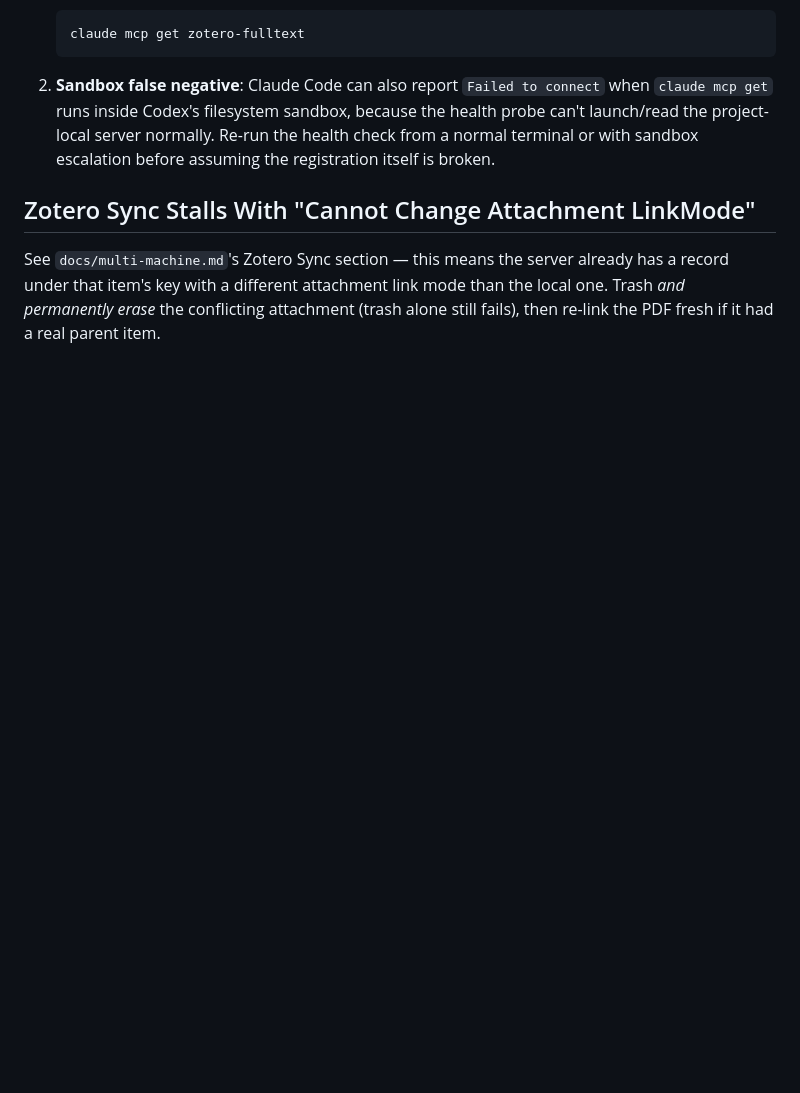
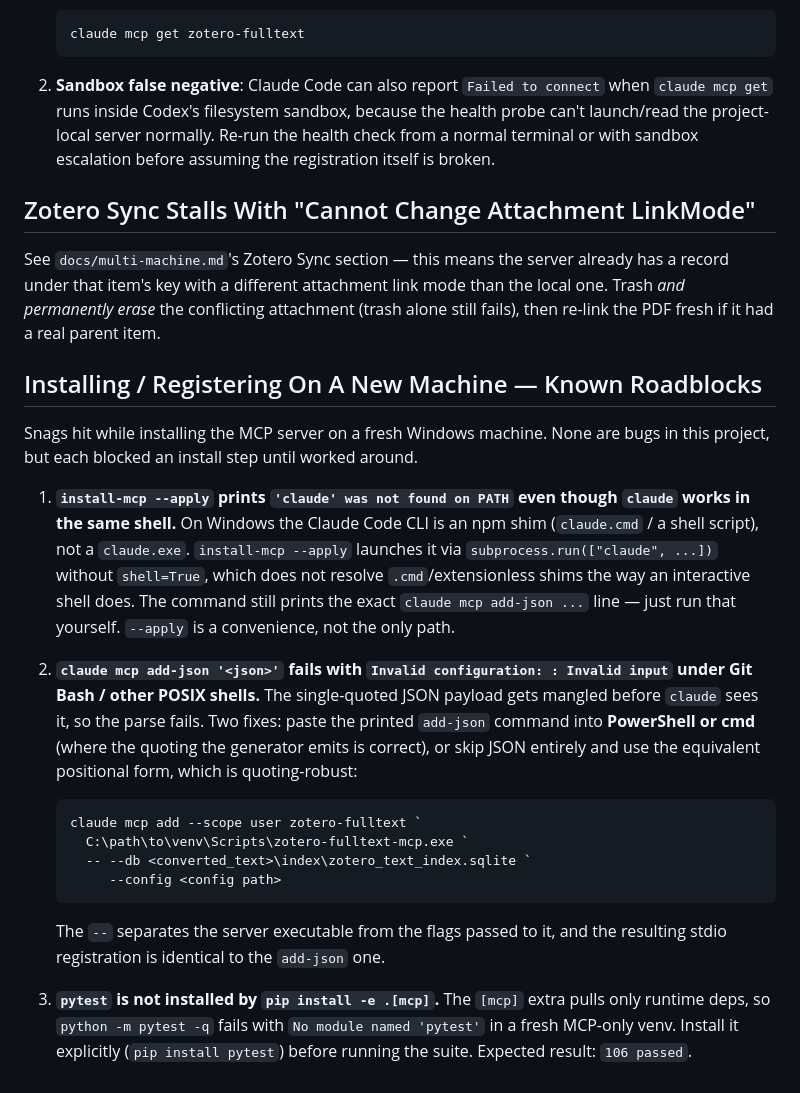
Before and after one commit to matthiaskloft/zotero-fulltext-mcp, a Markdown page: docs/troubleshooting.md, the part around the change. GitHub-like rendering; blank space fills up the shorter version.

Commit message:
docs: note new-machine install/registration roadblocks
Document three snags hit while installing the MCP server on a fresh
Windows machine, so the next install doesn't rediscover them:

- install-mcp --apply can't find the `claude` npm shim via subprocess;
  run the printed add-json command manually instead.
- claude mcp add-json's single-quoted JSON payload is mangled under
  Git Bash; use PowerShell/cmd or the quoting-robust `claude mcp add`
  positional form.
- pytest is not pulled in by the [mcp] extra; install it before running
  the suite (expect 106 passed).

Co-Authored-By: Claude Opus 4.8 <noreply@anthropic.com>

````diff
--- a/docs/troubleshooting.md
+++ b/docs/troubleshooting.md
@@ -197,3 +197,38 @@ already has a record under that item's key with a different attachment link
 mode than the local one. Trash *and permanently erase* the conflicting
 attachment (trash alone still fails), then re-link the PDF fresh if it had a
 real parent item.
+
+## Installing / Registering On A New Machine — Known Roadblocks
+
+Snags hit while installing the MCP server on a fresh Windows machine. None are
+bugs in this project, but each blocked an install step until worked around.
+
+1. **`install-mcp --apply` prints `'claude' was not found on PATH` even though
+   `claude` works in the same shell.** On Windows the Claude Code CLI is an npm
+   shim (`claude.cmd` / a shell script), not a `claude.exe`. `install-mcp --apply`
+   launches it via `subprocess.run(["claude", ...])` without `shell=True`, which
+   does not resolve `.cmd`/extensionless shims the way an interactive shell does.
+   The command still prints the exact `claude mcp add-json ...` line — just run
+   that yourself. `--apply` is a convenience, not the only path.
+
+2. **`claude mcp add-json '<json>'` fails with `Invalid configuration: : Invalid
+   input` under Git Bash / other POSIX shells.** The single-quoted JSON payload
+   gets mangled before `claude` sees it, so the parse fails. Two fixes: paste the
+   printed `add-json` command into **PowerShell or cmd** (where the quoting the
+   generator emits is correct), or skip JSON entirely and use the equivalent
+   positional form, which is quoting-robust:
+
+   ```powershell
+   claude mcp add --scope user zotero-fulltext `
+     C:\path\to\venv\Scripts\zotero-fulltext-mcp.exe `
+     -- --db <converted_text>\index\zotero_text_index.sqlite `
+        --config <config path>
+   ```
+
+   The `--` separates the server executable from the flags passed to it, and the
+   resulting stdio registration is identical to the `add-json` one.
+
+3. **`pytest` is not installed by `pip install -e .[mcp]`.** The `[mcp]` extra
+   pulls only runtime deps, so `python -m pytest -q` fails with
+   `No module named 'pytest'` in a fresh MCP-only venv. Install it explicitly
+   (`pip install pytest`) before running the suite. Expected result: `106 passed`.
````
